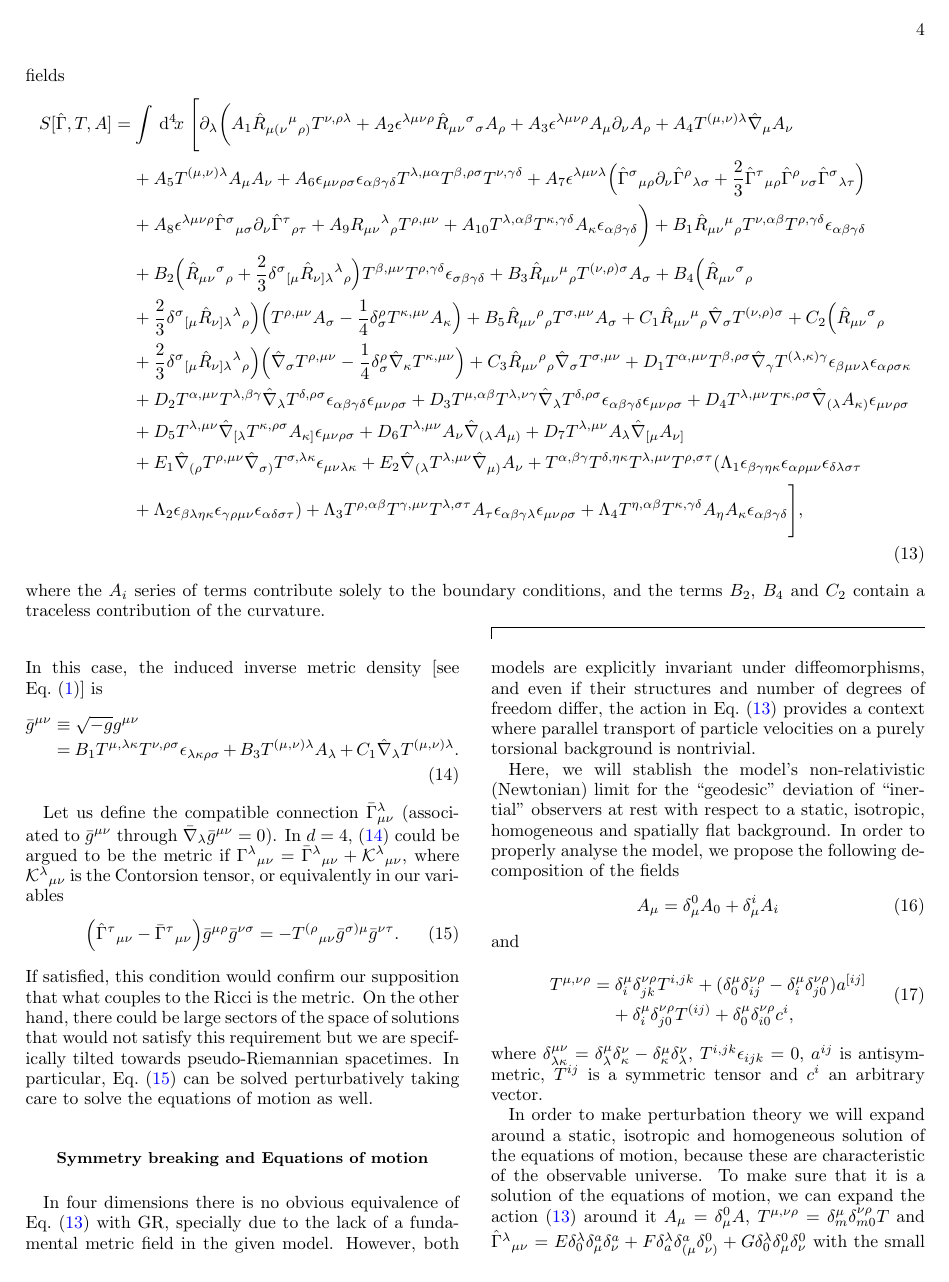
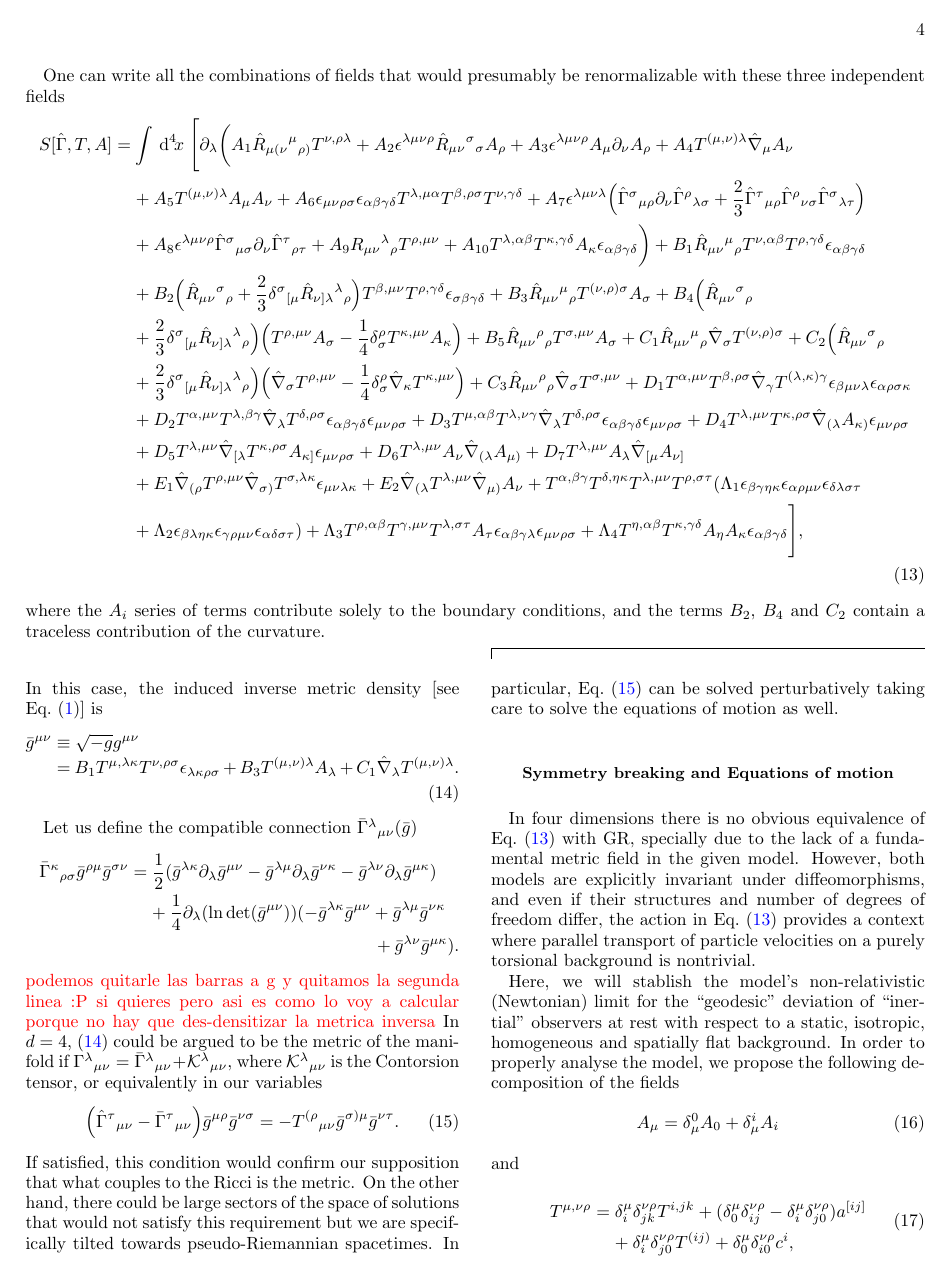
Before and after one commit to Doxdrum/AffGrav, a LaTeX paper (PureConnectionGravity-PRD.tex): page 4 of 5. Compiled offline with pdfLaTeX.

Commit message:
Merge branch 'askirz'
Conflicts:
	PureConnectionGravity-PRD.tex

```diff
--- a/PureConnectionGravity-PRD.tex
+++ b/PureConnectionGravity-PRD.tex
@@ -296,13 +296,18 @@ In this case, the induced  inverse metric density [see Eq.~\eqref{metric}] is
   \bar{g}^{\mu\nu} \equiv \sqrt{-g}g^{\mu\nu} = B_1T^{\mu,\lambda\kappa}T^{\nu,\rho\sigma}\epsilon_{\lambda\kappa\rho\sigma} + B_3T^{(\mu,\nu)\lambda}A_\lambda + C_1\hat{\nabla}_\lambda T^{(\mu,\nu)\lambda}.
 \end{dmath}
 
-Let us define the compatible connection $\bar{\Gamma}^{\lambda}_{\mu\nu}$ (associated to $\bar g^{\mu\nu}$ through $\bar{\nabla}_\lambda \bar{ g}^{\mu\nu}=0$). In $d=4$, (\ref{4dMetric}) could be argued to be the metric if  $\Gamma^\lambda{}_{\mu\nu}=\bar\Gamma^\lambda{}_{\mu\nu}
-+{\mathcal K}^\lambda{}_{\mu\nu}$, where ${\mathcal K}^\lambda{}_{\mu\nu}$ is the Contorsion tensor, or equivalently in our variables
-\begin{dmath}\label{MetricityCondition}
-\Big(\hat\Gamma^{\tau}{}_{\mu\nu}-\bar\Gamma^{\tau}{}_{\mu\nu}\Big)\bar g^{\mu\rho}\bar g^{\nu\sigma}=
--T^{(\rho}{}_{\mu\nu}\bar g^{\sigma)\mu}\bar g^{\nu\tau}	.
-\end{dmath}
-If satisfied, this condition would confirm our supposition that what couples to the Ricci is the metric. On the other hand, there could be large sectors of the space of solutions that would not satisfy this requirement but we are specifically tilted towards pseudo-Riemannian spacetimes. In particular, Eq.~\eqref{MetricityCondition} can be solved perturbatively taking care to solve the equations of motion as well.
+
+Let us define the compatible connection $\bar\Gamma^{\lambda}{}_{\mu\nu}(\bar g)$
+\begin{dmath*}
+  \bar{\Gamma}^{\kappa}{}_{\rho\sigma}\bar{g}^{\rho\mu}\bar{g}^{\sigma\nu} = \frac{1}{2} (\bar{g}^{\lambda\kappa}\partial_\lambda\bar{g}^{\mu\nu} -\bar{g}^{\lambda\mu}\partial_\lambda\bar{g}^{\nu\kappa} -\bar{g}^{\lambda\nu}\partial_\lambda\bar{g}^{\mu\kappa}) + \frac{1}{4}\partial_\lambda (\ln\det(\bar{g}^{\mu\nu})) (-\bar{g}^{\lambda\kappa}\bar{g}^{\mu\nu} +\bar{g}^{\lambda\mu}\bar{g}^{\nu\kappa} +\bar{g}^{\lambda\nu}\bar{g}^{\mu\kappa}).
+\end{dmath*}
+    {\color{red}podemos quitarle las barras a g y quitamos la segunda linea :P si quieres pero asi es como lo voy a calcular porque no hay que des-densitizar la metrica inversa}
+    In $d=4$, (\ref{4dMetric}) could be argued to be the metric of the manifold if  $\Gamma^\lambda{}_{\mu\nu}=\bar{\Gamma}^\lambda{}_{\mu\nu}+{\mathcal K}^\lambda{}_{\mu\nu}$, where ${\mathcal K}^\lambda{}_{\mu\nu}$ is the Contorsion tensor, or equivalently in our variables
+    \begin{dmath}\label{MetricityCondition}
+      \Big(\hat{\Gamma}^{\tau}{}_{\mu\nu}-\bar{\Gamma}^{\tau}{}_{\mu\nu}\Big)\bar{g}^{\mu\rho}\bar{g}^{\nu\sigma}=
+      -T^{(\rho}{}_{\mu\nu}\bar{g}^{\sigma)\mu}\bar{g}^{\nu\tau}	.
+    \end{dmath}
+    If satisfied, this condition would confirm our supposition that what couples to the Ricci is the metric. On the other hand, there could be large sectors of the space of solutions that would not satisfy this requirement but we are specifically tilted towards pseudo-Riemannian spacetimes. In particular, Eq.~\eqref{MetricityCondition} can be solved perturbatively taking care to solve the equations of motion as well.
 
 
 
```
Also changed, not shown: PureConnectionGravity-PRD.tex (4 more changed lines).
